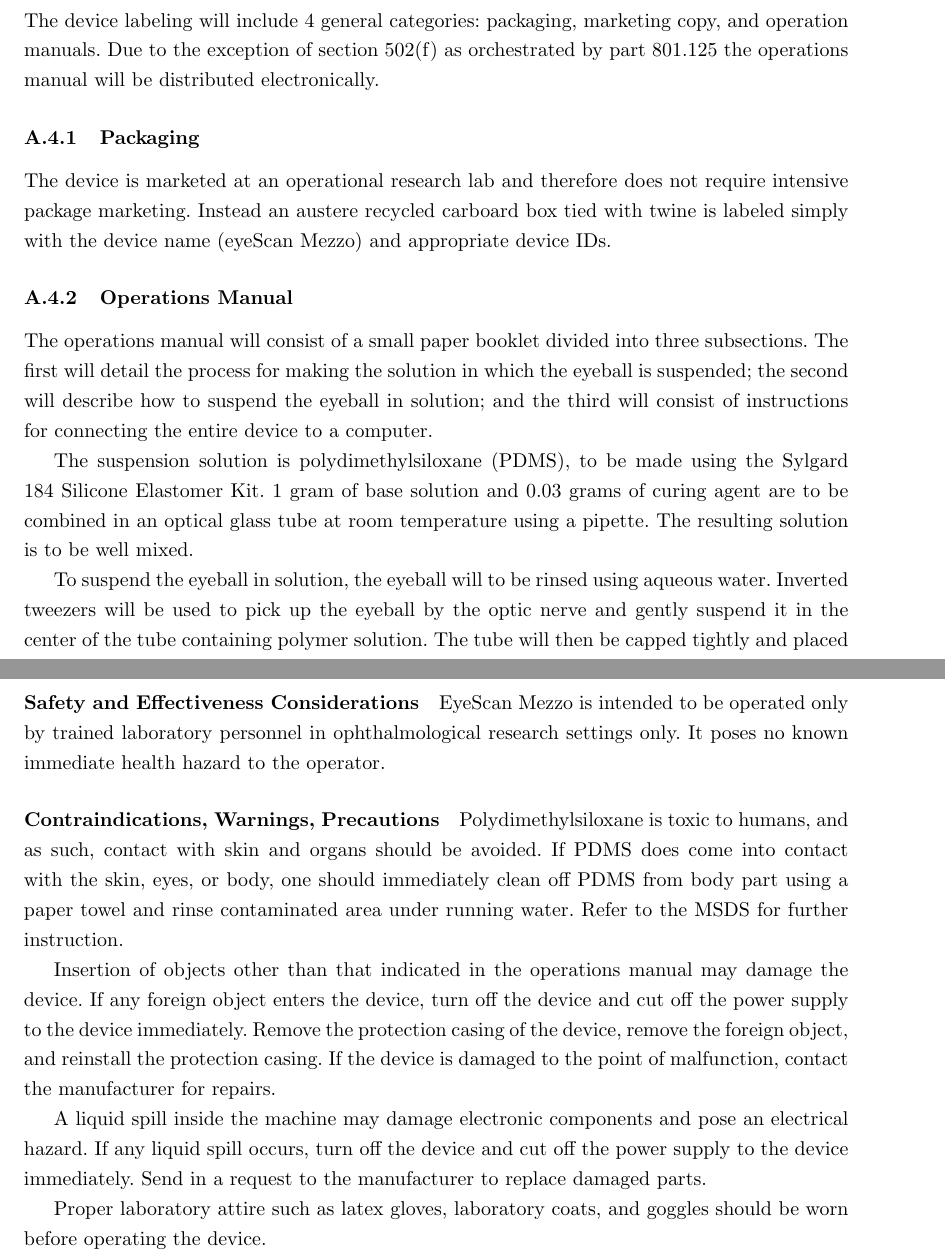
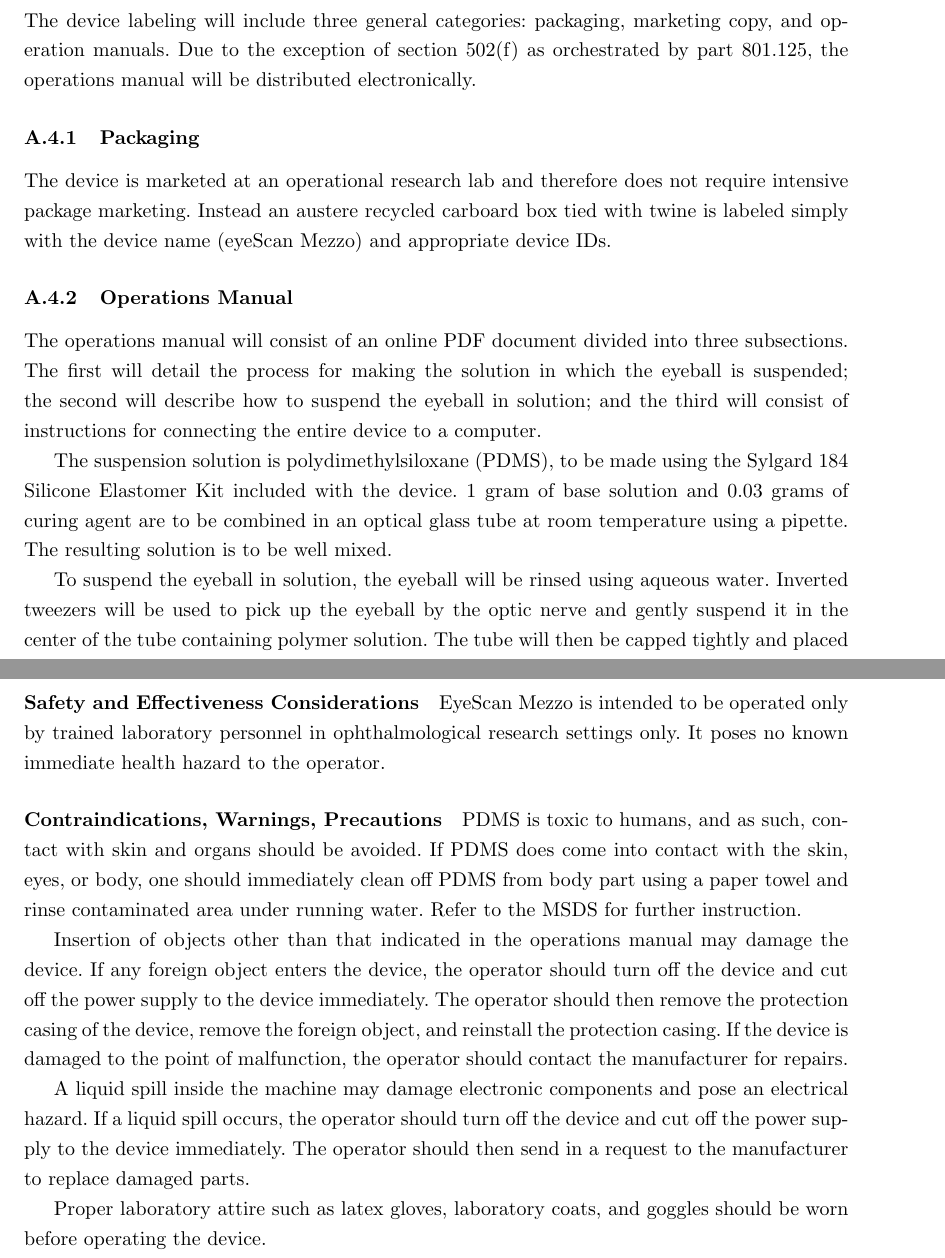
Before and after one commit to tel/4601, a LaTeX document (regulatory/reg.tex, which reads regulatory/pages/labels.tex): two parts of pages 25 and 26 of 31, joined at a grey line, cut so that both start at the same text. Compiled offline with pdfLaTeX.

Commit message:
fixed some structure issues and things that were lost in the merge

```diff
--- a/regulatory/pages/labels.tex
+++ b/regulatory/pages/labels.tex
@@ -1,8 +1,8 @@
 \subsection{Proposed Labeling}
 
-The device labeling will include 4 general categories: packaging,
+The device labeling will include three general categories: packaging,
 marketing copy, and operation manuals. Due to the exception of section
-502(f) as orchestrated by part 801.125 the operations manual will be
+502(f) as orchestrated by part 801.125, the operations manual will be
 distributed electronically.
 
 \subsubsection{Packaging}
@@ -12,7 +12,7 @@
 device name (eyeScan Mezzo) and appropriate device IDs.
 
 \subsubsection{Operations Manual}
-The operations manual will consist of a small paper booklet divided
+The operations manual will consist of an online PDF document divided
 into three subsections. The first will detail the process for making
 the solution in which the eyeball is suspended; the second will
 describe how to suspend the eyeball in solution; and the third will
@@ -20,12 +20,12 @@
 computer.
 
 The suspension solution is polydimethylsiloxane (PDMS), to be made
-using the Sylgard 184 Silicone Elastomer Kit. 1 gram of base solution
+using the Sylgard 184 Silicone Elastomer Kit included with the device. 1 gram of base solution
 and 0.03 grams of curing agent are to be combined in an optical glass
 tube at room temperature using a pipette. The resulting solution is to
 be well mixed.
 
-To suspend the eyeball in solution, the eyeball will to be rinsed
+To suspend the eyeball in solution, the eyeball will be rinsed
 using aqueous water. Inverted tweezers will be used to pick up the
 eyeball by the optic nerve and gently suspend it in the center of the
 tube containing polymer solution. The tube will then be capped tightly
@@ -52,13 +52,13 @@
 
 \paragraph{Contraindications, Warnings, Precautions}
 
-Polydimethylsiloxane is toxic to humans, and as such, contact with skin and organs should be avoided. If PDMS does come into contact with the skin, eyes, or body, one should immediately clean off PDMS from body part using a paper towel and rinse contaminated area under running water. Refer to the MSDS for further instruction.
+PDMS is toxic to humans, and as such, contact with skin and organs should be avoided. If PDMS does come into contact with the skin, eyes, or body, one should immediately clean off PDMS from body part using a paper towel and rinse contaminated area under running water. Refer to the MSDS for further instruction.
 
 Insertion of objects other than that indicated in the operations manual may damage the device.
-If any foreign object enters the device, turn off the device and cut off the power supply to the device immediately. Remove the protection casing of the device, remove the foreign object, and reinstall the protection casing. If the device is damaged to the point of malfunction, contact the manufacturer for repairs.
+If any foreign object enters the device, the operator should turn off the device and cut off the power supply to the device immediately. The operator should then remove the protection casing of the device, remove the foreign object, and reinstall the protection casing. If the device is damaged to the point of malfunction, the operator should contact the manufacturer for repairs.
 
 A liquid spill inside the machine may damage electronic components and pose an electrical hazard.
-If any liquid spill occurs, turn off the device and cut off the power supply to the device immediately. Send in a request to the manufacturer to replace damaged parts.
+If a liquid spill occurs, the operator should turn off the device and cut off the power supply to the device immediately. The operator should then send in a request to the manufacturer to replace damaged parts.
 
 Proper laboratory attire such as latex gloves, laboratory coats, and goggles should be worn before operating the device.
 
```
